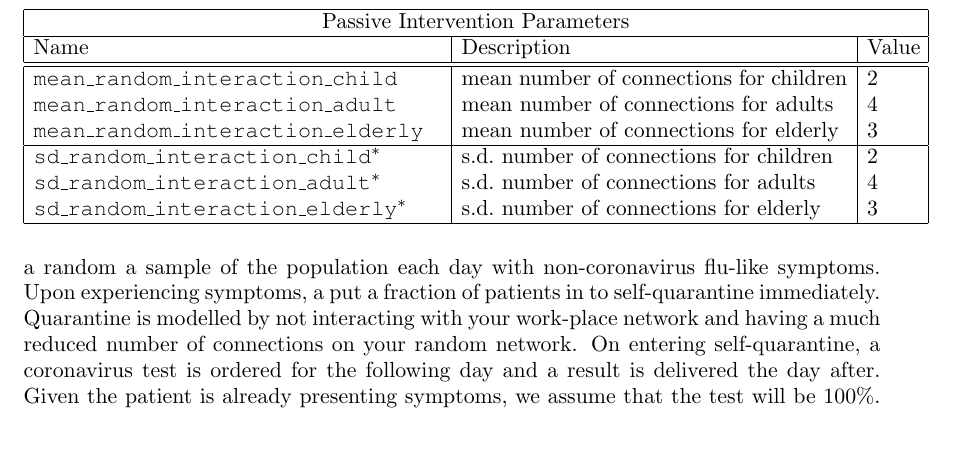
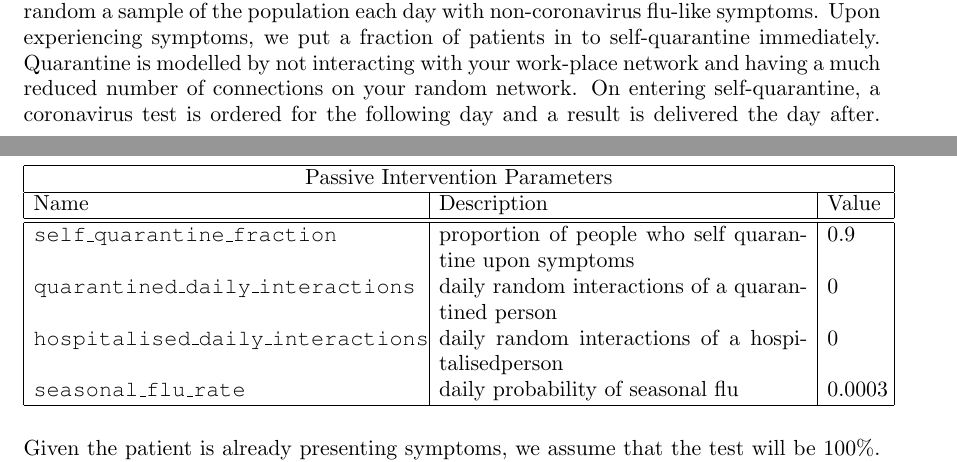
Before and after one commit to BDI-pathogens/OpenABM-Covid19, a LaTeX paper (documentation/covid19_model.tex): part of page 8 of 8 before the commit and two parts of pages 7 and 8 of 8 after it, the two joined at a grey line, cut so that both start at the same text, the shorter picture padded with empty space. Compiled offline with pdfLaTeX.

Commit message:
Add passive interactions section to documentation

```diff
--- a/documentation/covid19_model.tex
+++ b/documentation/covid19_model.tex
@@ -284,25 +274,22 @@ We also model the testing process to estimate the number of tests required by di
 
 \subsection{Hospitalisation} Upon hospitalisation, a patient immediately stops interacting with both their household and work-place networks. We also reduce the number of random interactions that they have. One aspect of the disease transmission that we are missing is that within hospitals and interactions with healthcare professionals.
 
-\subsection{Self-Isolation upon Symptoms}. The next type of intervention we model is self-isolation upon flu-like symptoms. In addition to those infected by coronavirus, we infect a random a sample of the population each day with non-coronavirus flu-like symptoms. Upon experiencing symptoms, a put a fraction of patients in to self-quarantine immediately. Quarantine is modelled by not interacting with your work-place network and having a much reduced number of connections on your random network. On entering self-quarantine, a coronavirus test is ordered for the following day and a result is delivered the day after. Given the patient is already presenting symptoms, we assume that the test will be 100\%. If the result tests positive then the individual remains in quarantine for 14 days (unless they require hospitalisation), otherwise they are released immediately.
+\subsection{Self-Isolation upon Symptoms} The next type of intervention we model is self-isolation upon flu-like symptoms. In addition to those infected by coronavirus, we infect a random a sample of the population each day with non-coronavirus flu-like symptoms. Upon experiencing symptoms, we put a fraction of patients in to self-quarantine immediately. Quarantine is modelled by not interacting with your work-place network and having a much reduced number of connections on your random network. On entering self-quarantine, a coronavirus test is ordered for the following day and a result is delivered the day after. Given the patient is already presenting symptoms, we assume that the test will be 100\%. If the result tests positive then the individual remains in quarantine for 14 days (unless they require hospitalisation), otherwise they are released immediately.
 
 \medskip \medskip
 \begin{table}
 \centering
-\begin{tabular}{ |p{7.2cm}|p{6.8cm}|p{0.9cm}|  }
+\begin{tabular}{ |p{6.8cm}|p{6.5cm}|p{1cm}|  }
  \hline
  \multicolumn{3}{|c|}{Passive Intervention Parameters} \\
  \hline
  Name   & Description & Value \\
  \hline
- \hline
-\texttt{mean\us random\us interaction\us child}    & mean number of connections for children & 2 \\
-\texttt{mean\us random\us interaction\us adult}    & mean number of connections for adults & 4 \\
-\texttt{mean\us random\us interaction\us elderly} & mean number of connections for elderly & 3 \\
 \hline
-\texttt{sd\us random\us interaction\us child}$^*$  & s.d.\ number of connections for children & 2 \\
-\texttt{sd\us random\us interaction\us adult}$^*$ & s.d.\ number of connections for adults & 4 \\
-\texttt{sd\us random\us interaction\us elderly}$^*$ & s.d.\ number of connections for elderly & 3 \\
+\texttt{self\us quarantine\us fraction} & proportion of people who self quarantine upon symptoms &  0.9 \\
+\texttt{quarantined\us daily\us interactions} & daily random interactions of a quarantined person &  0 \\
+\texttt{hospitalised\us daily\us interactions} & daily random interactions of a hospitalisedperson &  0 \\
+\texttt{seasonal\us flu\us rate} & daily probability of  seasonal flu &  0.0003  \\
  \hline
 \end{tabular}
 \end{table}
```
Also changed, not shown: documentation/covid19_model.tex (10 more changed lines).
